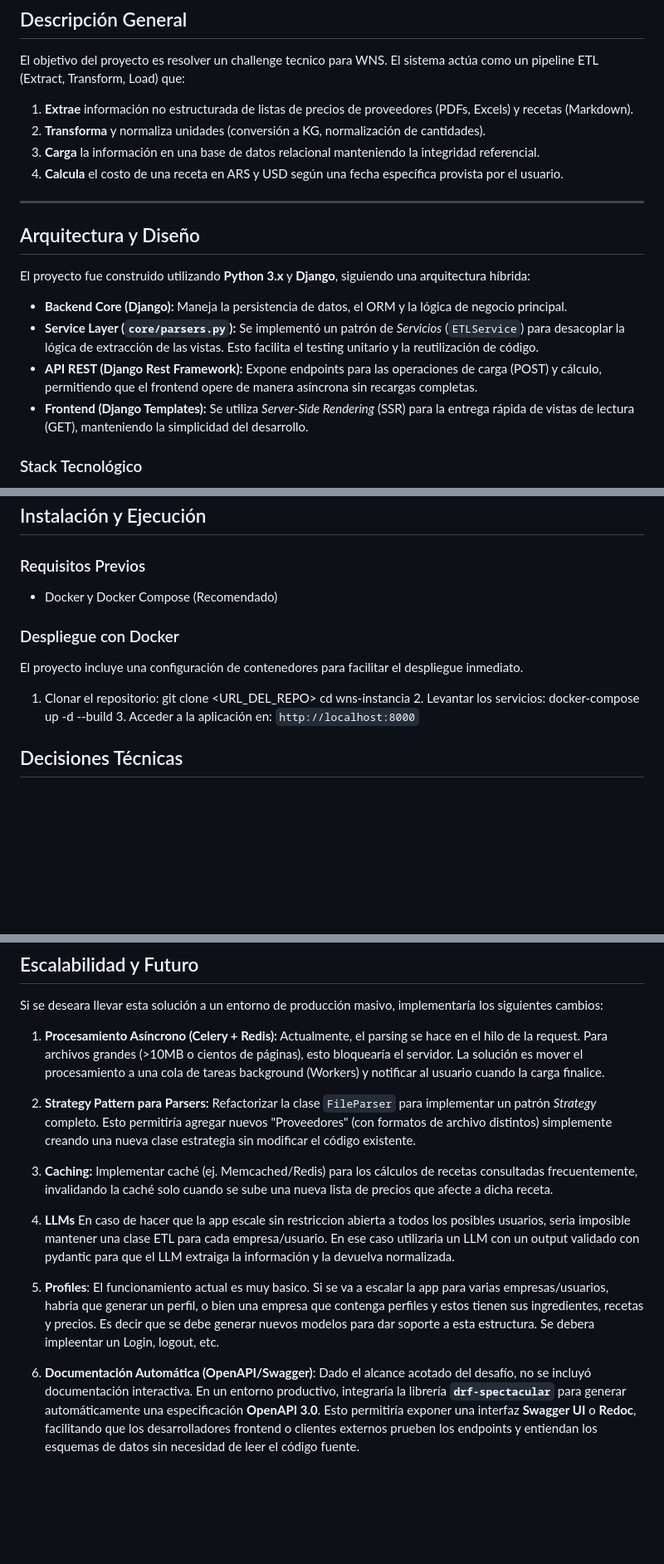
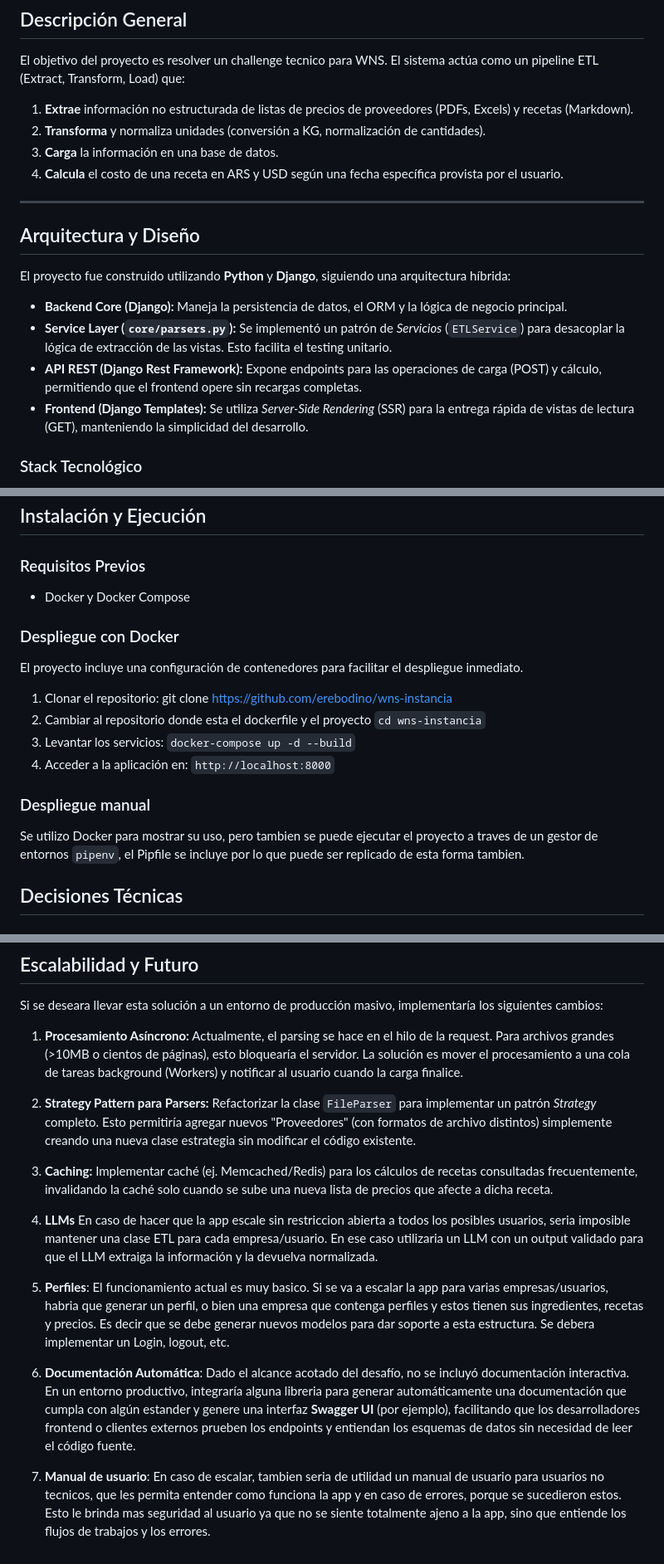
Before and after one commit to erebodino/wns-instancia, a Markdown page: README.md, 3 parts joined by grey strips. Shown at 83% size. Drawn GitHub-style; blank space fills up the shorter version.

```diff
--- a/README.md
+++ b/README.md
@@ -17,18 +17,18 @@ Sistema integral para la gestión automatizada de costos de recetas e ingesta de
 El objetivo del proyecto es resolver un challenge tecnico para WNS. El sistema actúa como un pipeline ETL (Extract, Transform, Load) que:
 1.  **Extrae** información no estructurada de listas de precios de proveedores (PDFs, Excels) y recetas (Markdown).
 2.  **Transforma** y normaliza unidades (conversión a KG, normalización de cantidades).
-3.  **Carga** la información en una base de datos relacional manteniendo la integridad referencial.
+3.  **Carga** la información en una base de datos.
 4.  **Calcula** el costo de una receta en ARS y USD según una fecha específica provista por el usuario.
 
 ---
 
 ## Arquitectura y Diseño
 
-El proyecto fue construido utilizando **Python 3.x** y **Django**, siguiendo una arquitectura híbrida:
+El proyecto fue construido utilizando **Python** y **Django**, siguiendo una arquitectura híbrida:
 
 *   **Backend Core (Django):** Maneja la persistencia de datos, el ORM y la lógica de negocio principal.
-*   **Service Layer (`core/parsers.py`):** Se implementó un patrón de *Servicios* (`ETLService`) para desacoplar la lógica de extracción de las vistas. Esto facilita el testing unitario y la reutilización de código.
-*   **API REST (Django Rest Framework):** Expone endpoints para las operaciones de carga (POST) y cálculo, permitiendo que el frontend opere de manera asíncrona sin recargas completas.
+*   **Service Layer (`core/parsers.py`):** Se implementó un patrón de *Servicios* (`ETLService`) para desacoplar la lógica de extracción de las vistas. Esto facilita el testing unitario.
+*   **API REST (Django Rest Framework):** Expone endpoints para las operaciones de carga (POST) y cálculo, permitiendo que el frontend opere sin recargas completas.
 *   **Frontend (Django Templates):** Se utiliza *Server-Side Rendering* (SSR) para la entrega rápida de vistas de lectura (GET), manteniendo la simplicidad del desarrollo.
 
 ### Stack Tecnológico
@@ -44,17 +44,20 @@ El proyecto fue construido utilizando **Python 3.x** y **Django**, siguiendo una
 ## Instalación y Ejecución
 
 ### Requisitos Previos
-*   Docker y Docker Compose (Recomendado)
+*   Docker y Docker Compose
 
 ### Despliegue con Docker
 El proyecto incluye una configuración de contenedores para facilitar el despliegue inmediato.
 
 1. Clonar el repositorio:
-   git clone <URL_DEL_REPO>
-   cd wns-instancia
-   2. Levantar los servicios:
-   docker-compose up -d --build
-   3. Acceder a la aplicación en: `http://localhost:8000`
+   git clone <https://github.com/erebodino/wns-instancia>
+2. Cambiar al repositorio donde esta el dockerfile y el proyecto `cd wns-instancia`
+3. Levantar los servicios:
+   `docker-compose up -d --build`
+4. Acceder a la aplicación en: `http://localhost:8000`
+
+### Despliegue manual
+Se utilizo Docker para mostrar su uso, pero tambien se puede ejecutar el proyecto a traves de un gestor de entornos `pipenv`, el Pipfile se incluye por lo que puede ser replicado de esta forma tambien.
 
 
 ## Decisiones Técnicas
@@ -89,14 +92,16 @@ Para el correcto funcionamiento del sistema, se asume lo siguiente:
 
 Si se deseara llevar esta solución a un entorno de producción masivo, implementaría los siguientes cambios:
 
-1.  **Procesamiento Asíncrono (Celery + Redis):** Actualmente, el parsing se hace en el hilo de la request. Para archivos grandes (>10MB o cientos de páginas), esto bloquearía el servidor. La solución es mover el procesamiento a una cola de tareas background (Workers) y notificar al usuario cuando la carga finalice.
+1.  **Procesamiento Asíncrono:** Actualmente, el parsing se hace en el hilo de la request. Para archivos grandes (>10MB o cientos de páginas), esto bloquearía el servidor. La solución es mover el procesamiento a una cola de tareas background (Workers) y notificar al usuario cuando la carga finalice.
 
 2.  **Strategy Pattern para Parsers:** Refactorizar la clase `FileParser` para implementar un patrón *Strategy* completo. Esto permitiría agregar nuevos "Proveedores" (con formatos de archivo distintos) simplemente creando una nueva clase estrategia sin modificar el código existente.
 
 3.  **Caching:** Implementar caché (ej. Memcached/Redis) para los cálculos de recetas consultadas frecuentemente, invalidando la caché solo cuando se sube una nueva lista de precios que afecte a dicha receta.
 
-4. **LLMs** En caso de hacer que la app escale sin restriccion abierta a todos los posibles usuarios, seria imposible mantener una clase ETL para cada empresa/usuario. En ese caso utilizaria un LLM con un output validado con pydantic para que el LLM extraiga la información y la devuelva normalizada.
+4. **LLMs** En caso de hacer que la app escale sin restriccion abierta a todos los posibles usuarios, seria imposible mantener una clase ETL para cada empresa/usuario. En ese caso utilizaria un LLM con un output validado para que el LLM extraiga la información y la devuelva normalizada.
 
-5. **Profiles**: El funcionamiento actual es muy basico. Si se va a escalar la app para varias empresas/usuarios, habria que generar un perfil, o bien una empresa que contenga perfiles y estos tienen sus ingredientes, recetas y precios. Es decir que se debe generar nuevos modelos para dar soporte a esta estructura. Se debera impleentar un Login, logout, etc.
+5. **Perfiles**: El funcionamiento actual es muy basico. Si se va a escalar la app para varias empresas/usuarios, habria que generar un perfil, o bien una empresa que contenga perfiles y estos tienen sus ingredientes, recetas y precios. Es decir que se debe generar nuevos modelos para dar soporte a esta estructura. Se debera implementar un Login, logout, etc.
 
-6. **Documentación Automática (OpenAPI/Swagger)**: Dado el alcance acotado del desafío, no se incluyó documentación interactiva. En un entorno productivo, integraría la librería **`drf-spectacular`** para generar automáticamente una especificación **OpenAPI 3.0**. Esto permitiría exponer una interfaz **Swagger UI** o **Redoc**, facilitando que los desarrolladores frontend o clientes externos prueben los endpoints y entiendan los esquemas de datos sin necesidad de leer el código fuente.
+6. **Documentación Automática**: Dado el alcance acotado del desafío, no se incluyó documentación interactiva. En un entorno productivo, integraría alguna libreria para generar automáticamente una documentación que cumpla con algún estander y genere una interfaz **Swagger UI** (por ejemplo), facilitando que los desarrolladores frontend o clientes externos prueben los endpoints y entiendan los esquemas de datos sin necesidad de leer el código fuente.
+
+7. **Manual de usuario**: En caso de escalar, tambien seria de utilidad un manual de usuario para usuarios no tecnicos, que les permita entender como funciona la app y en caso de errores, porque se sucedieron estos. Esto le brinda mas seguridad al usuario ya que no se siente totalmente ajeno a la app, sino que entiende los flujos de trabajos y los errores.
```
